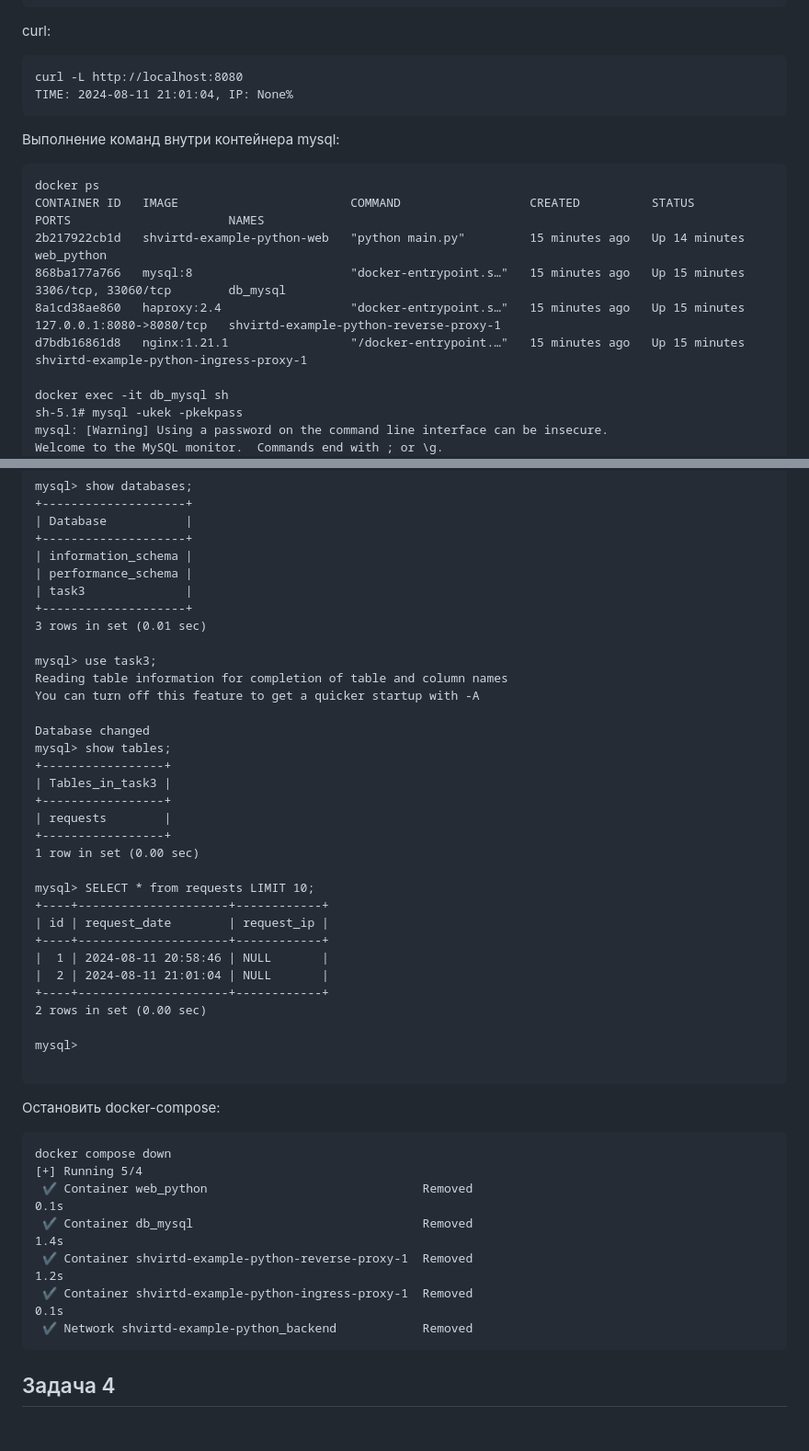
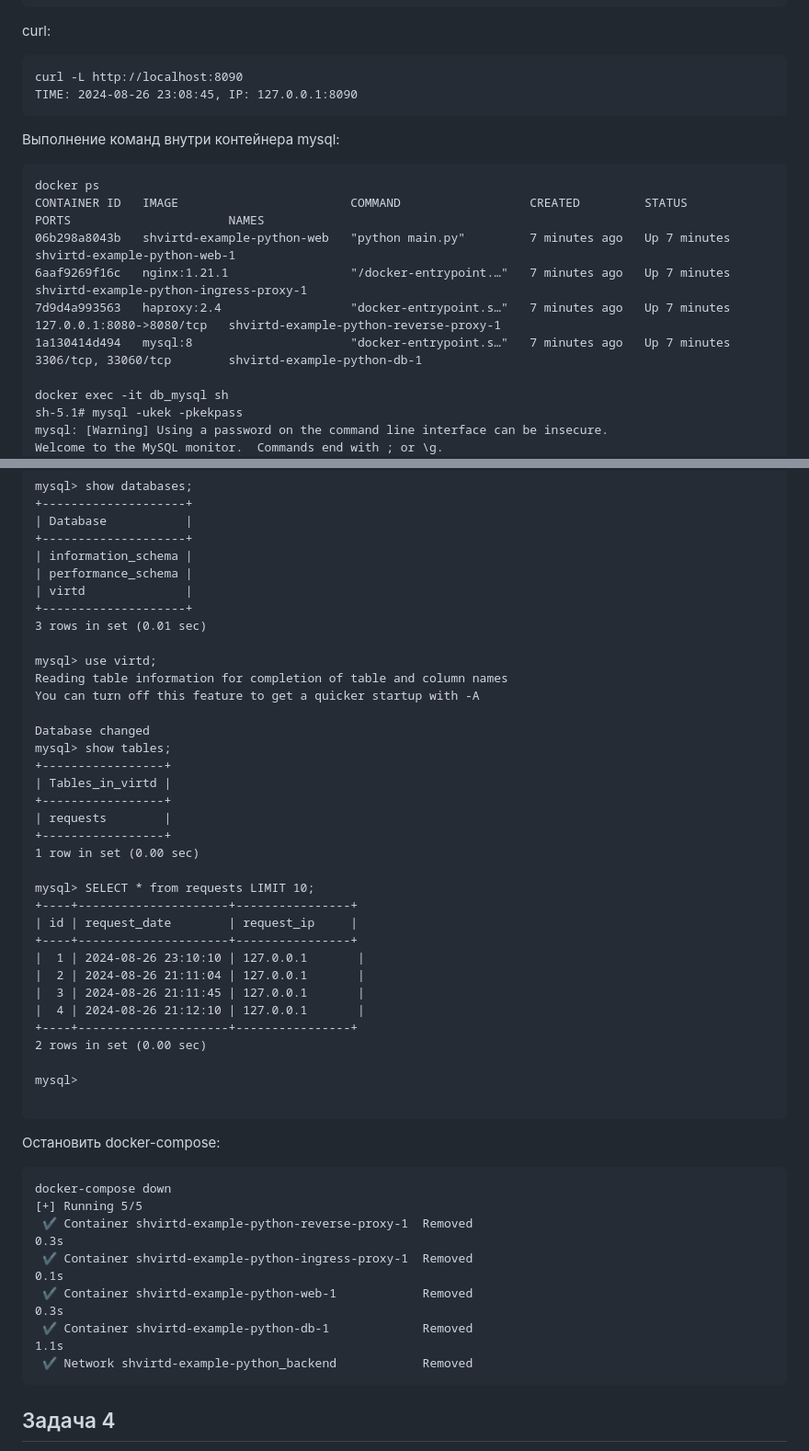
Before and after one commit to dariatsv/netology-hw-devops, a Markdown page: Виртуализация и контейнеризация/Практическое применение Docker.md, 2 parts joined by grey strips. Shown: that part at 92% size. Drawn GitHub-style; blank space fills up the shorter version.

````diff
--- a/Виртуализация и контейнеризация/Практическое применение Docker.md
+++ b/Виртуализация и контейнеризация/Практическое применение Docker.md
@@ -243,18 +234,18 @@ d7bdb16861d8   nginx:1.21.1                 "/docker-entrypoint.…"   49 second
 
 curl:
 ```log
-curl -L http://localhost:8080
-TIME: 2024-08-11 21:01:04, IP: None%
+curl -L http://localhost:8090
+TIME: 2024-08-26 23:08:45, IP: 127.0.0.1:8090
 ```
 
 Выполнение команд внутри контейнера mysql:
 ```log
 docker ps
-CONTAINER ID   IMAGE                        COMMAND                  CREATED          STATUS          PORTS                      NAMES
-2b217922cb1d   shvirtd-example-python-web   "python main.py"         15 minutes ago   Up 14 minutes                              web_python
-868ba177a766   mysql:8                      "docker-entrypoint.s…"   15 minutes ago   Up 15 minutes   3306/tcp, 33060/tcp        db_mysql
-8a1cd38ae860   haproxy:2.4                  "docker-entrypoint.s…"   15 minutes ago   Up 15 minutes   127.0.0.1:8080->8080/tcp   shvirtd-example-python-reverse-proxy-1
-d7bdb16861d8   nginx:1.21.1                 "/docker-entrypoint.…"   15 minutes ago   Up 15 minutes                              shvirtd-example-python-ingress-proxy-1
+CONTAINER ID   IMAGE                        COMMAND                  CREATED         STATUS         PORTS                      NAMES
+06b298a8043b   shvirtd-example-python-web   "python main.py"         7 minutes ago   Up 7 minutes                              shvirtd-example-python-web-1
+6aaf9269f16c   nginx:1.21.1                 "/docker-entrypoint.…"   7 minutes ago   Up 7 minutes                              shvirtd-example-python-ingress-proxy-1
+7d9d4a993563   haproxy:2.4                  "docker-entrypoint.s…"   7 minutes ago   Up 7 minutes   127.0.0.1:8080->8080/tcp   shvirtd-example-python-reverse-proxy-1
+1a130414d494   mysql:8                      "docker-entrypoint.s…"   7 minutes ago   Up 7 minutes   3306/tcp, 33060/tcp        shvirtd-example-python-db-1
 
 docker exec -it db_mysql sh
 sh-5.1# mysql -ukek -pkekpass
@@ -277,30 +268,32 @@ mysql> show databases;
 +--------------------+
 | information_schema |
 | performance_schema |
-| task3              |
+| virtd              |
 +--------------------+
 3 rows in set (0.01 sec)
 
-mysql> use task3;
+mysql> use virtd;
 Reading table information for completion of table and column names
 You can turn off this feature to get a quicker startup with -A
 
 Database changed
 mysql> show tables;
 +-----------------+
-| Tables_in_task3 |
+| Tables_in_virtd |
 +-----------------+
 | requests        |
 +-----------------+
 1 row in set (0.00 sec)
 
 mysql> SELECT * from requests LIMIT 10;
-+----+---------------------+------------+
-| id | request_date        | request_ip |
-+----+---------------------+------------+
-|  1 | 2024-08-11 20:58:46 | NULL       |
-|  2 | 2024-08-11 21:01:04 | NULL       |
-+----+---------------------+------------+
++----+---------------------+----------------+
+| id | request_date        | request_ip     |
++----+---------------------+----------------+
+|  1 | 2024-08-26 23:10:10 | 127.0.0.1       |
+|  2 | 2024-08-26 21:11:04 | 127.0.0.1       |
+|  3 | 2024-08-26 21:11:45 | 127.0.0.1       |
+|  4 | 2024-08-26 21:12:10 | 127.0.0.1       |
++----+---------------------+----------------+
 2 rows in set (0.00 sec)
 
 mysql>
@@ -309,12 +302,12 @@ mysql>
 
 Остановить docker-compose:
 ```log
-docker compose down
-[+] Running 5/4
- ✔ Container web_python                              Removed                                                                                                                                                                          0.1s
- ✔ Container db_mysql                                Removed                                                                                                                                                                          1.4s
- ✔ Container shvirtd-example-python-reverse-proxy-1  Removed                                                                                                                                                                          1.2s
- ✔ Container shvirtd-example-python-ingress-proxy-1  Removed                                                                                                                                                                          0.1s
+docker-compose down
+[+] Running 5/5
+ ✔ Container shvirtd-example-python-reverse-proxy-1  Removed                                                                                                                                                                       0.3s
+ ✔ Container shvirtd-example-python-ingress-proxy-1  Removed                                                                                                                                                                       0.1s
+ ✔ Container shvirtd-example-python-web-1            Removed                                                                                                                                                                       0.3s
+ ✔ Container shvirtd-example-python-db-1             Removed                                                                                                                                                                       1.1s
  ✔ Network shvirtd-example-python_backend            Removed
 ```
 
````
Also changed, not shown: other parts of Виртуализация и контейнеризация/Практическое применение Docker.md (+12 -86 lines).
